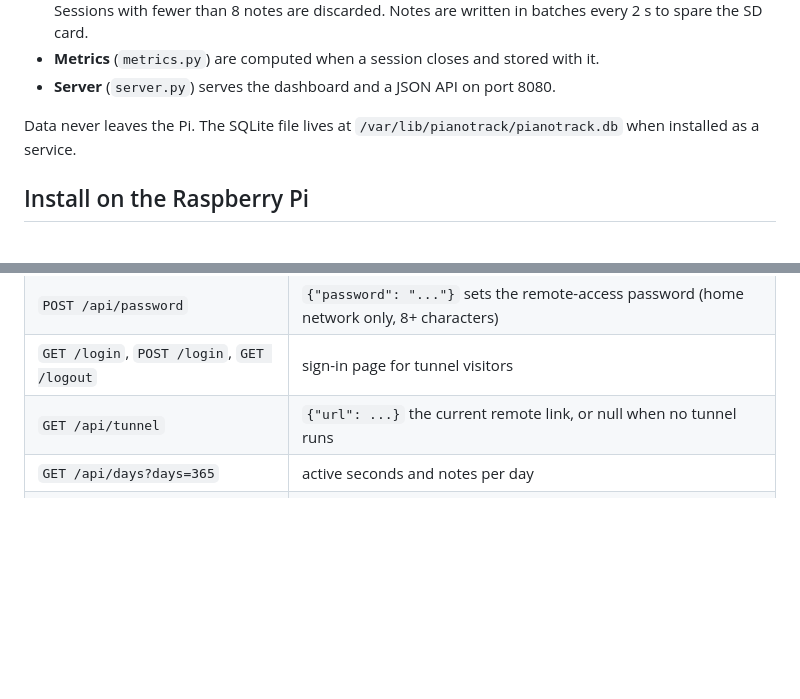
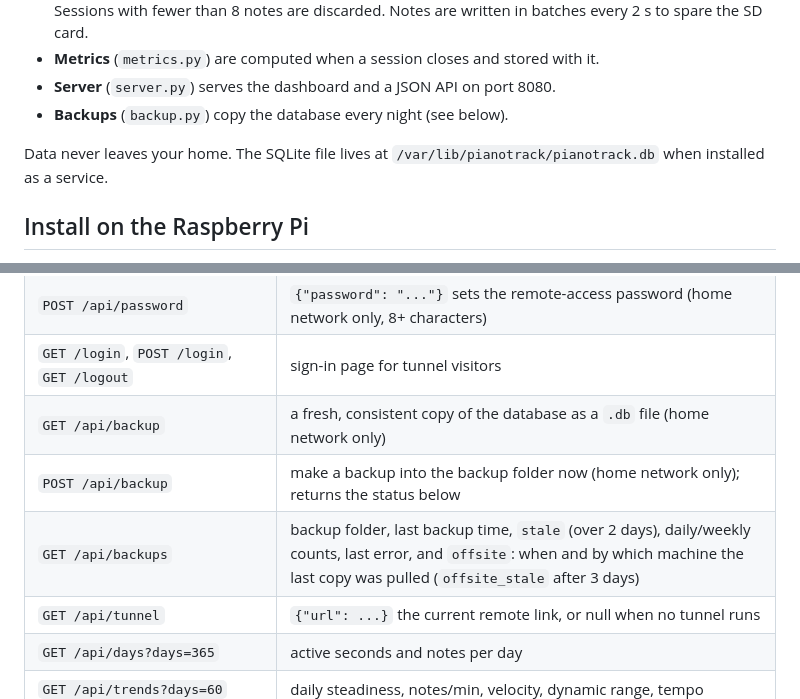
Before and after one commit to kiracih/pianotrack, a Markdown page: README.md, 2 parts joined by grey strips. Rendered like a GitHub page; blank space fills up the shorter version.

```diff
--- a/README.md
+++ b/README.md
@@ -58,8 +62,9 @@ FP-30X ──USB──▶ /dev/snd/midiC1D0 ──▶ collector ──▶ record
   written in batches every 2 s to spare the SD card.
 * **Metrics** (`metrics.py`) are computed when a session closes and stored with it.
 * **Server** (`server.py`) serves the dashboard and a JSON API on port 8080.
+* **Backups** (`backup.py`) copy the database every night (see below).
 
-Data never leaves the Pi. The SQLite file lives at `/var/lib/pianotrack/pianotrack.db`
+Data never leaves your home. The SQLite file lives at `/var/lib/pianotrack/pianotrack.db`
 when installed as a service.
 
 ## Install on the Raspberry Pi
@@ -171,6 +229,9 @@ The daily goal is set from the dashboard.
 | `GET /api/auth` | `{"password_set": ..., "remote": ...}` whether a remote password exists and whether this request came through the tunnel |
 | `POST /api/password` | `{"password": "..."}` sets the remote-access password (home network only, 8+ characters) |
 | `GET /login`, `POST /login`, `GET /logout` | sign-in page for tunnel visitors |
+| `GET /api/backup` | a fresh, consistent copy of the database as a `.db` file (home network only) |
+| `POST /api/backup` | make a backup into the backup folder now (home network only); returns the status below |
+| `GET /api/backups` | backup folder, last backup time, `stale` (over 2 days), daily/weekly counts, last error, and `offsite`: when and by which machine the last copy was pulled (`offsite_stale` after 3 days) |
 | `GET /api/tunnel` | `{"url": ...}` the current remote link, or null when no tunnel runs |
 | `GET /api/days?days=365` | active seconds and notes per day |
 | `GET /api/trends?days=60` | daily steadiness, notes/min, velocity, dynamic range, tempo |
```
Also changed, not shown: other parts of README.md (+57 -0 lines), CLAUDE.md (+1 -0 lines), docs/backup.png (added), docs/dashboard.png, docs/keys.png, docs/phone.png, docs/replay.png, docs/session.png, 9 other files.
